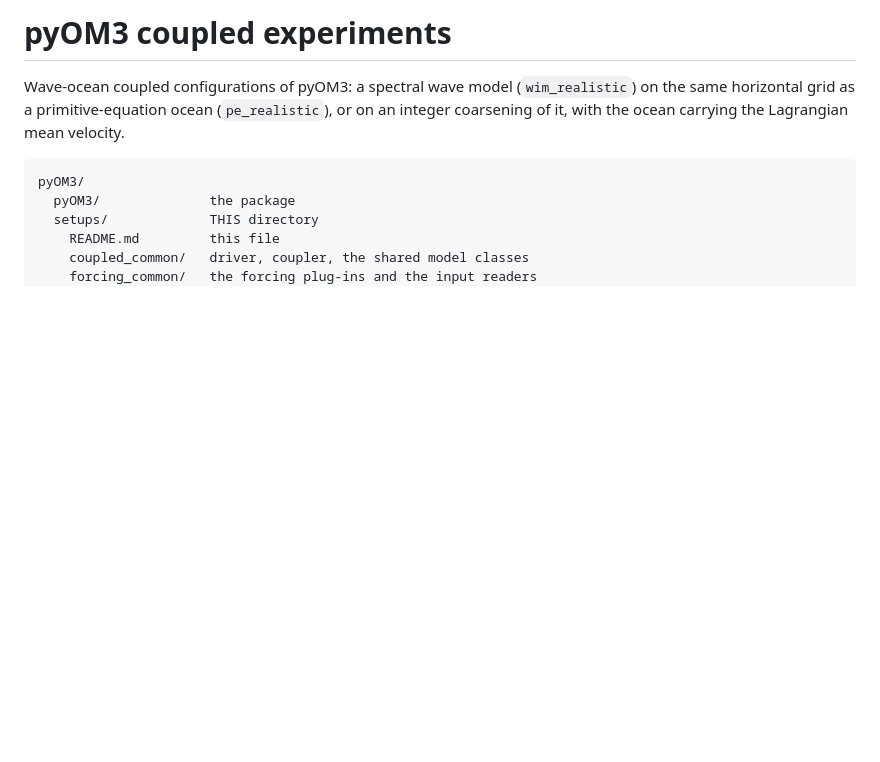
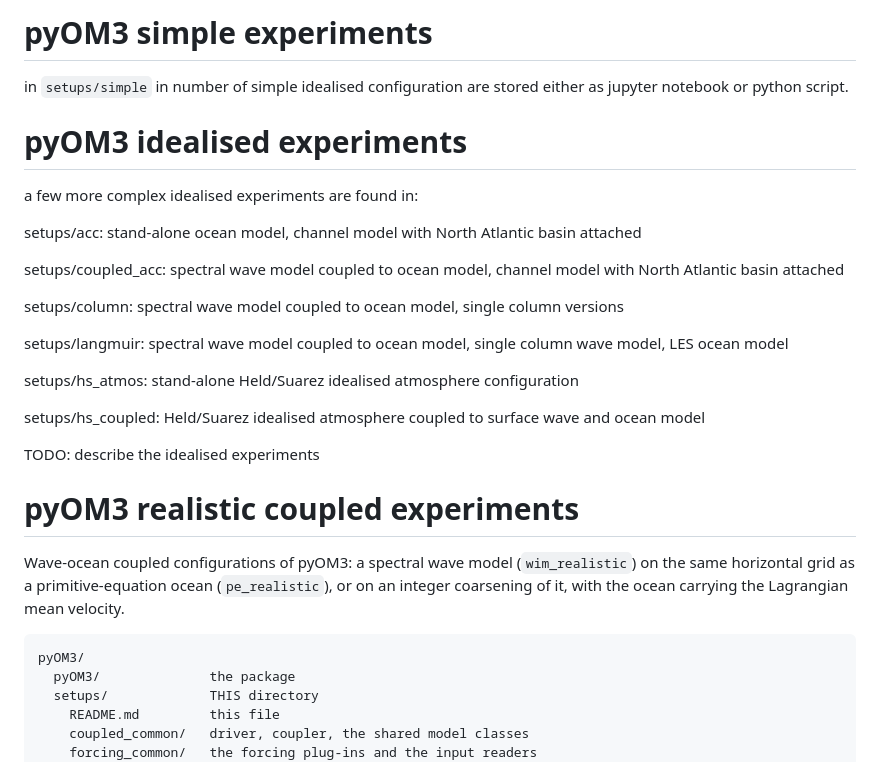
Before and after one commit to ceden/pyOM3, a Markdown page: setups/README.md, the part around the change. Drawn GitHub-style; blank space fills up the shorter version.

```diff
--- a/setups/README.md
+++ b/setups/README.md
@@ -1,4 +1,29 @@
-# pyOM3 coupled experiments
+# pyOM3 simple experiments
+
+in `setups/simple` in number of simple idealised configuration are stored either
+as jupyter notebook or python script.
+
+
+# pyOM3 idealised experiments
+
+a few more complex idealised experiments are found in:
+
+setups/acc: stand-alone ocean model, channel model with North Atlantic basin attached
+
+setups/coupled_acc: spectral wave model coupled to ocean model, channel model with North Atlantic basin attached
+
+setups/column: spectral wave model coupled to ocean model, single column versions
+
+setups/langmuir: spectral wave model coupled to ocean model, single column wave model, LES ocean model
+
+setups/hs_atmos:  stand-alone Held/Suarez idealised atmosphere configuration
+
+setups/hs_coupled:  Held/Suarez idealised atmosphere coupled to surface wave and ocean model
+
+
+TODO: describe the idealised experiments
+
+# pyOM3 realistic coupled experiments
 
 Wave-ocean coupled configurations of pyOM3: a spectral wave model
 (`wim_realistic`) on the same horizontal grid as a primitive-equation ocean
```
